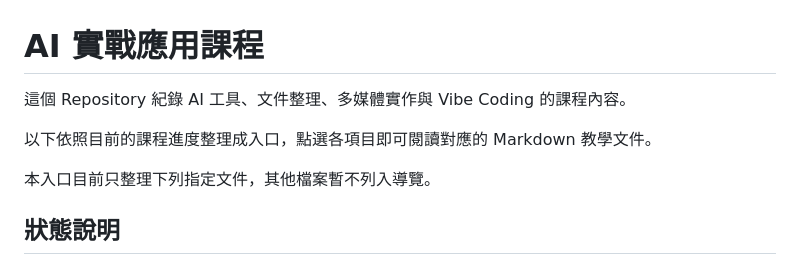
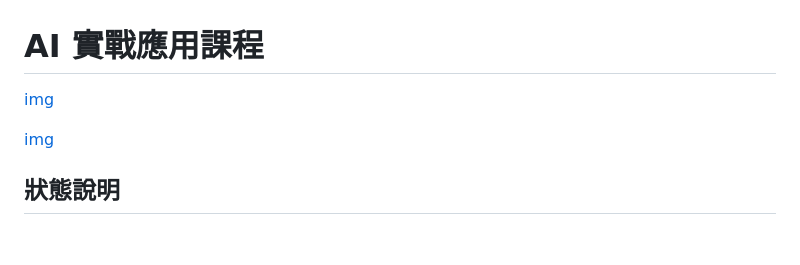
Before and after one commit to weber87na/marmot-ai-course, a Markdown page: README.md, the part around the change. Drawn GitHub-style; blank space fills up the shorter version.

Commit message:
加入封面

```diff
--- a/README.md
+++ b/README.md
@@ -1,10 +1,8 @@
 # AI 實戰應用課程
 
-這個 Repository 紀錄 AI 工具、文件整理、多媒體實作與 Vibe Coding 的課程內容。
+[img](封面圖/工作坊海報V2.png)
 
-以下依照目前的課程進度整理成入口，點選各項目即可閱讀對應的 Markdown 教學文件。
-
-本入口目前只整理下列指定文件，其他檔案暫不列入導覽。
+[img](封面圖/辛普森鼠.jpg)
 
 ## 狀態說明
 
```
Also changed, not shown: 封面圖/辛普森鼠.jpg (added), 1 other file.
